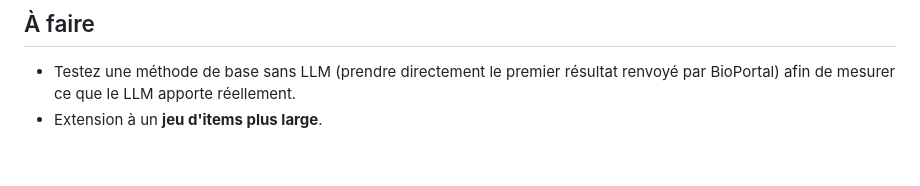
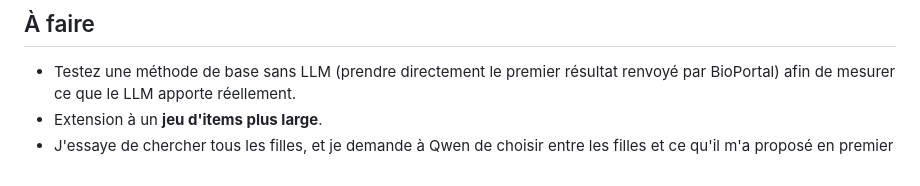
Before and after one commit to Nushrat-Jahan/MedOnto, a Markdown page: README.md, the part around the change. Rendered like a GitHub page.

Commit message:
Add task to explore choices with Qwen
Added a new task to explore options with Qwen.

```diff
--- a/README.md
+++ b/README.md
@@ -176,3 +176,4 @@ Plusieurs limites ont été observées lors des tests :
 
 *  Testez une méthode de base sans LLM (prendre directement le premier résultat renvoyé par BioPortal) afin de mesurer ce que le LLM apporte réellement.
 *  Extension à un **jeu d'items plus large**.
+*  J'essaye de chercher tous les filles, et je demande à Qwen de choisir entre les filles et ce qu'il m'a proposé en premier
```
